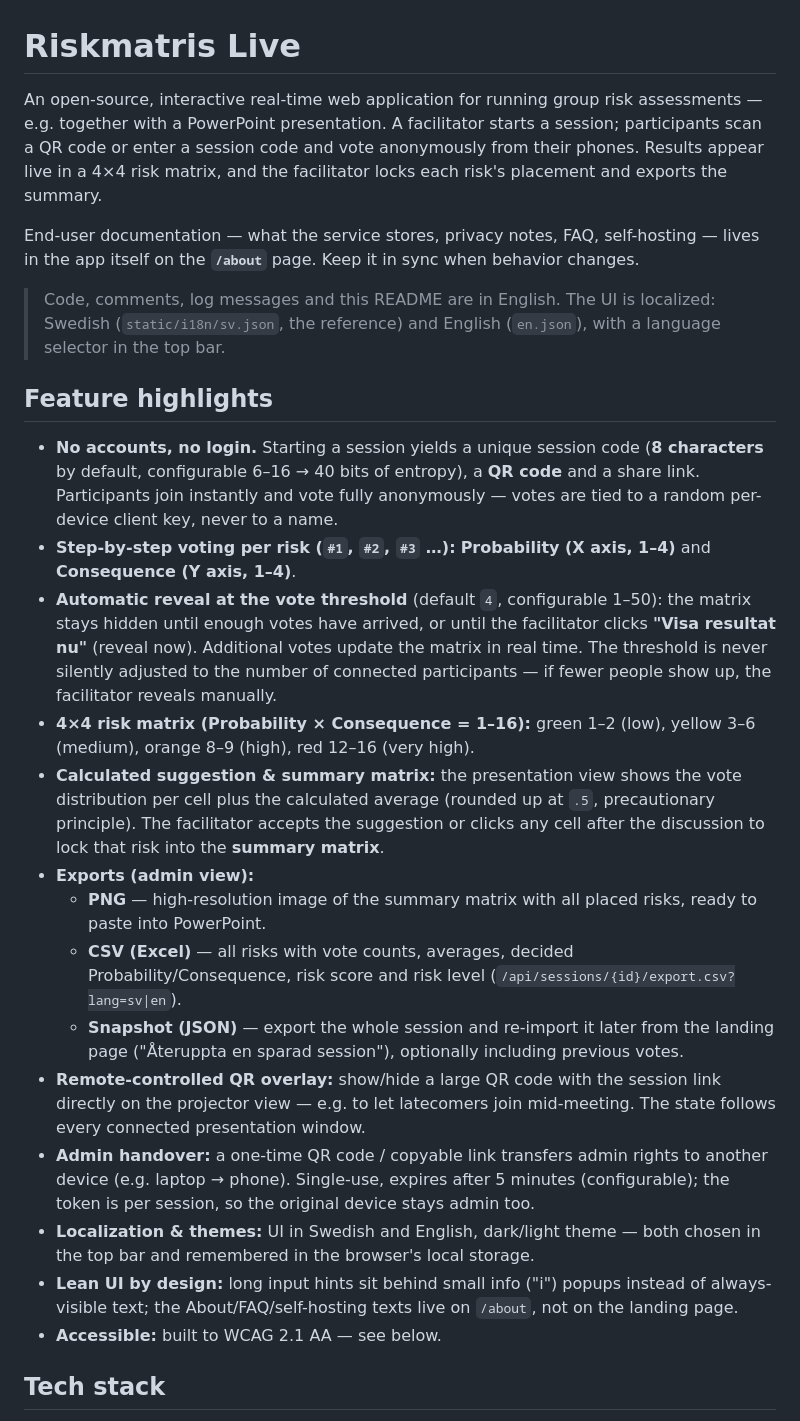
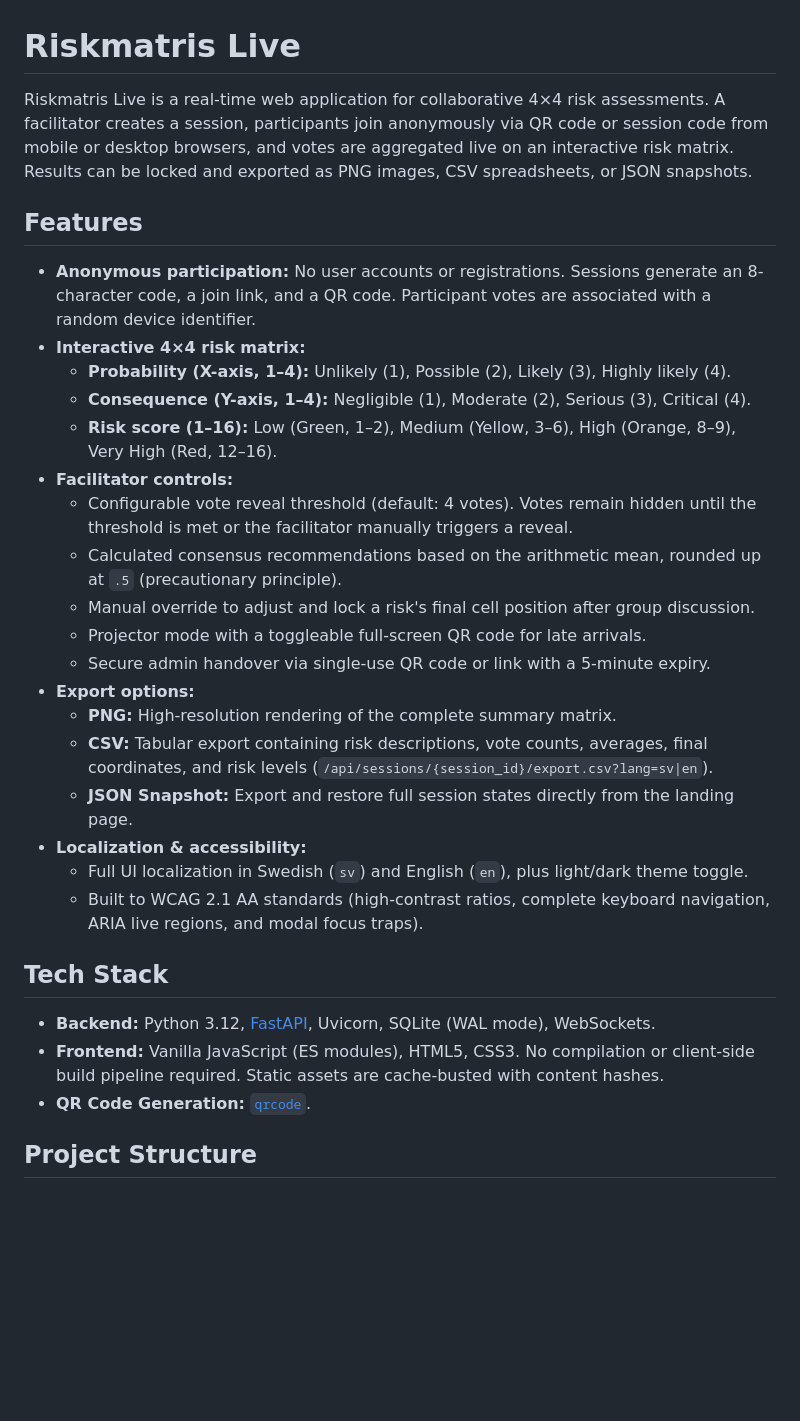
Before and after one commit to daguwar/riskmatris, a Markdown page: README.md, the part around one of its changes. Rendered like a GitHub page; blank space fills up the shorter version.

```diff
--- a/README.md
+++ b/README.md
@@ -1,27 +1,33 @@
 # Riskmatris Live
 
-An open-source, interactive real-time web application for running group risk assessments — e.g. together with a PowerPoint presentation. A facilitator starts a session; participants scan a QR code or enter a session code and vote anonymously from their phones. Results appear live in a 4×4 risk matrix, and the facilitator locks each risk's placement and exports the summary.
+Riskmatris Live is a real-time web application for collaborative 4×4 risk assessments. A facilitator creates a session, participants join anonymously via QR code or session code from mobile or desktop browsers, and votes are aggregated live on an interactive risk matrix. Results can be locked and exported as PNG images, CSV spreadsheets, or JSON snapshots.
 
-End-user documentation — what the service stores, privacy notes, FAQ, self-hosting — lives in the app itself on the **`/about`** page. Keep it in sync when behavior changes.
+## Features
 
-> Code, comments, log messages and this README are in English. The UI is localized: Swedish (`static/i18n/sv.json`, the reference) and English (`en.json`), with a language selector in the top bar.
+- **Anonymous participation:** No user accounts or registrations. Sessions generate an 8-character code, a join link, and a QR code. Participant votes are associated with a random device identifier.
+- **Interactive 4×4 risk matrix:**
+  - **Probability (X-axis, 1–4):** Unlikely (1), Possible (2), Likely (3), Highly likely (4).
+  - **Consequence (Y-axis, 1–4):** Negligible (1), Moderate (2), Serious (3), Critical (4).
+  - **Risk score (1–16):** Low (Green, 1–2), Medium (Yellow, 3–6), High (Orange, 8–9), Very High (Red, 12–16).
+- **Facilitator controls:**
+  - Configurable vote reveal threshold (default: 4 votes). Votes remain hidden until the threshold is met or the facilitator manually triggers a reveal.
+  - Calculated consensus recommendations based on the arithmetic mean, rounded up at `.5` (precautionary principle).
+  - Manual override to adjust and lock a risk's final cell position after group discussion.
+  - Projector mode with a toggleable full-screen QR code for late arrivals.
+  - Secure admin handover via single-use QR code or link with a 5-minute expiry.
+- **Export options:**
+  - **PNG:** High-resolution rendering of the complete summary matrix.
+  - **CSV:** Tabular export containing risk descriptions, vote counts, averages, final coordinates, and risk levels (`/api/sessions/{session_id}/export.csv?lang=sv|en`).
+  - **JSON Snapshot:** Export and restore full session states directly from the landing page.
+- **Localization & accessibility:**
+  - Full UI localization in Swedish (`sv`) and English (`en`), plus light/dark theme toggle.
+  - Built to WCAG 2.1 AA standards (high-contrast ratios, complete keyboard navigation, ARIA live regions, and modal focus traps).
 
-## Feature highlights
+## Tech Stack
 
-- **No accounts, no login.** Starting a session yields a unique session code (**8 characters** by default, configurable 6–16 → 40 bits of entropy), a **QR code** and a share link. Participants join instantly and vote fully anonymously — votes are tied to a random per-device client key, never to a name.
-- **Step-by-step voting per risk (`#1`, `#2`, `#3` …):** **Probability (X axis, 1–4)** and **Consequence (Y axis, 1–4)**.
-- **Automatic reveal at the vote threshold** (default `4`, configurable 1–50): the matrix stays hidden until enough votes have arrived, or until the facilitator clicks **"Visa resultat nu"** (reveal now). Additional votes update the matrix in real time. The threshold is never silently adjusted to the number of connected participants — if fewer people show up, the facilitator reveals manually.
-- **4×4 risk matrix (Probability × Consequence = 1–16):** green 1–2 (low), yellow 3–6 (medium), orange 8–9 (high), red 12–16 (very high).
-- **Calculated suggestion & summary matrix:** the presentation view shows the vote distribution per cell plus the calculated average (rounded up at `.5`, precautionary principle). The facilitator accepts the suggestion or clicks any cell after the discussion to lock that risk into the **summary matrix**.
-- **Exports (admin view):**
-  - **PNG** — high-resolution image of the summary matrix with all placed risks, ready to paste into PowerPoint.
-  - **CSV (Excel)** — all risks with vote counts, averages, decided Probability/Consequence, risk score and risk level (`/api/sessions/{id}/export.csv?lang=sv|en`).
-  - **Snapshot (JSON)** — export the whole session and re-import it later from the landing page ("Återuppta en sparad session"), optionally including previous votes.
-- **Remote-controlled QR overlay:** show/hide a large QR code with the session link directly on the projector view — e.g. to let latecomers join mid-meeting. The state follows every connected presentation window.
-- **Admin handover:** a one-time QR code / copyable link transfers admin rights to another device (e.g. laptop → phone). Single-use, expires after 5 minutes (configurable); the token is per session, so the original device stays admin too.
-- **Localization & themes:** UI in Swedish and English, dark/light theme — both chosen in the top bar and remembered in the browser's local storage.
-- **Lean UI by design:** long input hints sit behind small info ("i") popups instead of always-visible text; the About/FAQ/self-hosting texts live on `/about`, not on the landing page.
-- **Accessible:** built to WCAG 2.1 AA — see below.
+- **Backend:** Python 3.12, [FastAPI](https://fastapi.tiangolo.com), Uvicorn, SQLite (WAL mode), WebSockets.
+- **Frontend:** Vanilla JavaScript (ES modules), HTML5, CSS3. No compilation or client-side build pipeline required. Static assets are cache-busted with content hashes.
+- **QR Code Generation:** [`qrcode`](https://pypi.org/project/qrcode/).
 
-## Tech stack
+## Project Structure
 
```
Also changed, not shown: other parts of README.md (+88 -103 lines).
